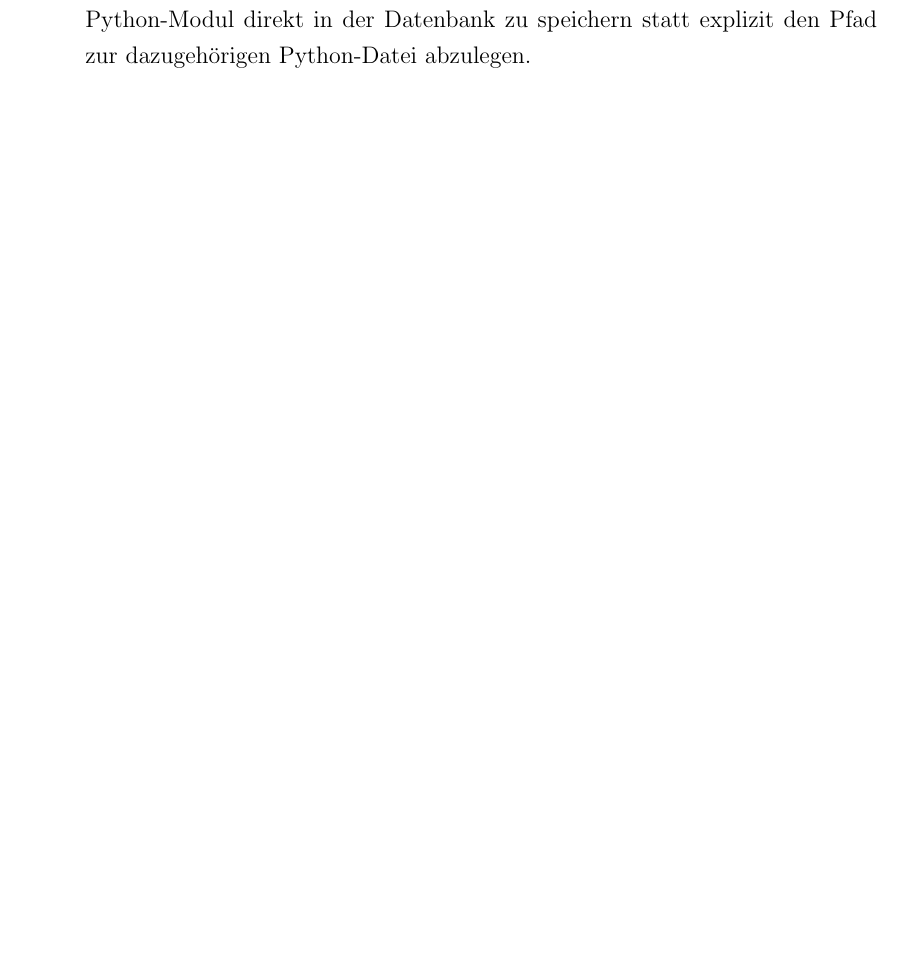
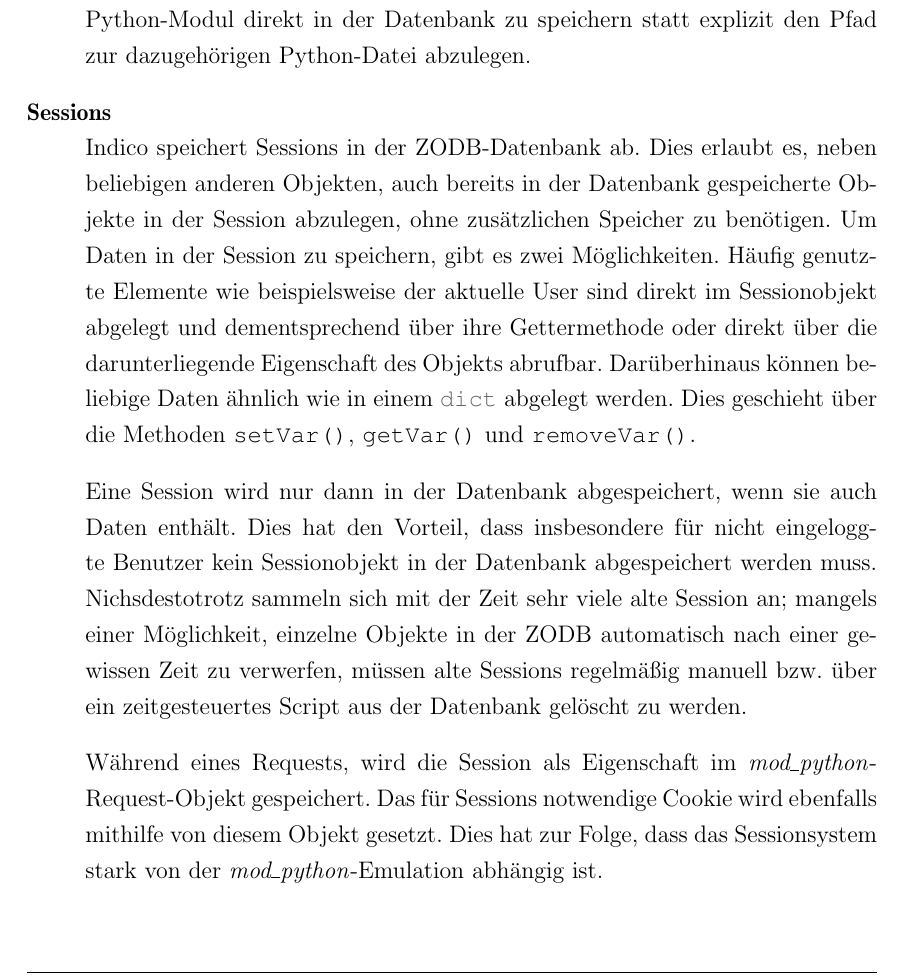
Before and after one commit to ThiefMaster/master-thesis, a LaTeX thesis (Thesis.tex, which reads 03a_Indico.tex): part of page 34 of 36, cut so that both start at the same text. Compiled offline with pdfLaTeX; an older LaTeX class or package is replaced by its successor.

Commit message:
Frameworks/Indico/Sessions

```diff
--- a/03a_Indico.tex
+++ b/03a_Indico.tex
@@ -131,4 +131,25 @@ um eine Python-Objektdatenbank handelt - dies erlaubt es beispielsweise, ein Pyt
 der Datenbank zu speichern statt explizit den Pfad zur dazugehörigen Python-Datei abzulegen.
 
 
+\item[Sessions] \hfill \\
+Indico speichert Sessions in der ZODB-Datenbank ab. Dies erlaubt es, neben beliebigen anderen
+Objekten, auch bereits in der Datenbank gespeicherte Objekte in der Session abzulegen, ohne
+zusätzlichen Speicher zu benötigen. Um Daten in der Session zu speichern, gibt es zwei
+Möglichkeiten. Häufig genutzte Elemente wie beispielsweise der aktuelle User sind direkt im
+Sessionobjekt abgelegt und dementsprechend über ihre Gettermethode oder direkt über die
+darunterliegende Eigenschaft des Objekts abrufbar. Darüberhinaus können beliebige Daten ähnlich wie
+in einem \lstinline{dict} abgelegt werden. Dies geschieht über die Methoden \lstinline{setVar()},
+\lstinline{getVar()} und \lstinline{removeVar()}.
+
+Eine Session wird nur dann in der Datenbank abgespeichert, wenn sie auch Daten enthält. Dies hat den
+Vorteil, dass insbesondere für nicht eingeloggte Benutzer kein Sessionobjekt in der Datenbank
+abgespeichert werden muss. Nichsdestotrotz sammeln sich mit der Zeit sehr viele alte Session an;
+mangels einer Möglichkeit, einzelne Objekte in der ZODB automatisch nach einer gewissen Zeit zu
+verwerfen, müssen alte Sessions regelmäßig manuell bzw. über ein zeitgesteuertes Script aus der
+Datenbank gelöscht zu werden.
+
+Während eines Requests, wird die Session als Eigenschaft im \emph{mod\_python}-Request-Objekt
+gespeichert. Das für Sessions notwendige Cookie wird ebenfalls mithilfe von diesem Objekt gesetzt.
+Dies hat zur Folge, dass das Sessionsystem stark von der \emph{mod\_python}-Emulation abhängig ist.
+
 \end{description}
```
